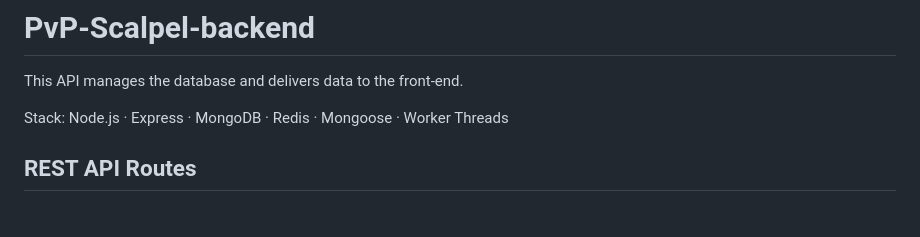
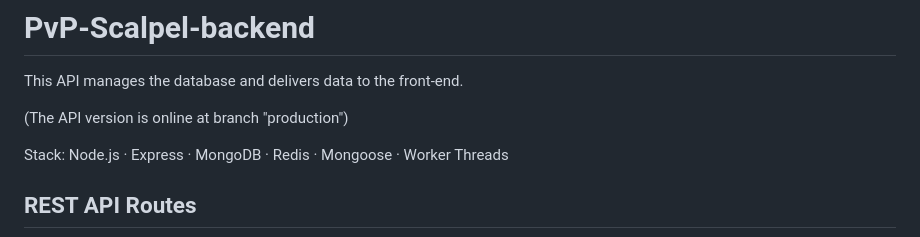
Before and after one commit to lStanev00/PvP-Scalpel-backend, a Markdown page: README.md, the part around the change. Rendered like a GitHub page; blank space fills up the shorter version.

```diff
--- a/README.md
+++ b/README.md
@@ -1,6 +1,8 @@
 # PvP-Scalpel-backend
 
 This API manages the database and delivers data to the front-end.
+
+(The API version is online at branch "production")
 
 Stack: Node.js · Express · MongoDB · Redis · Mongoose · Worker Threads
 
```
